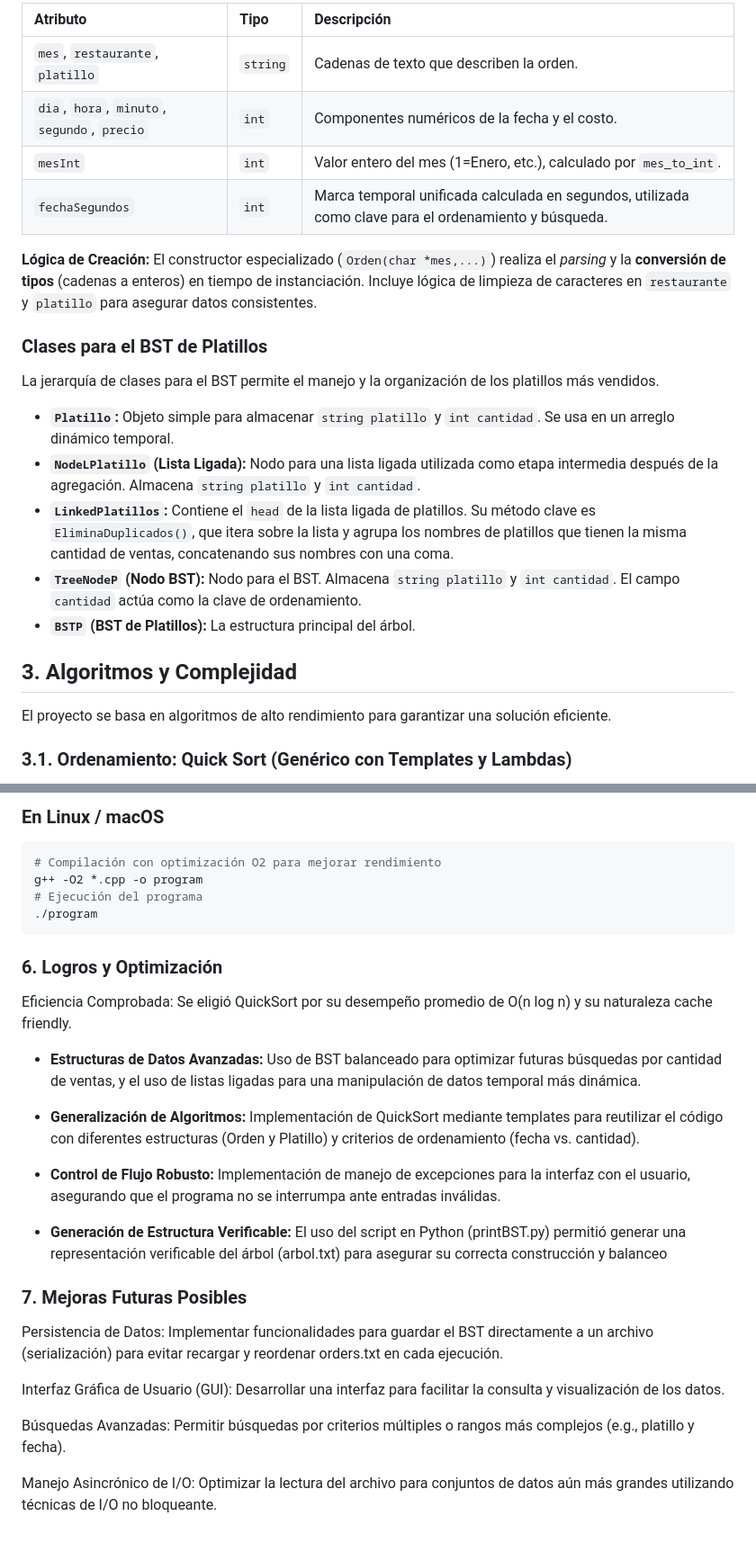
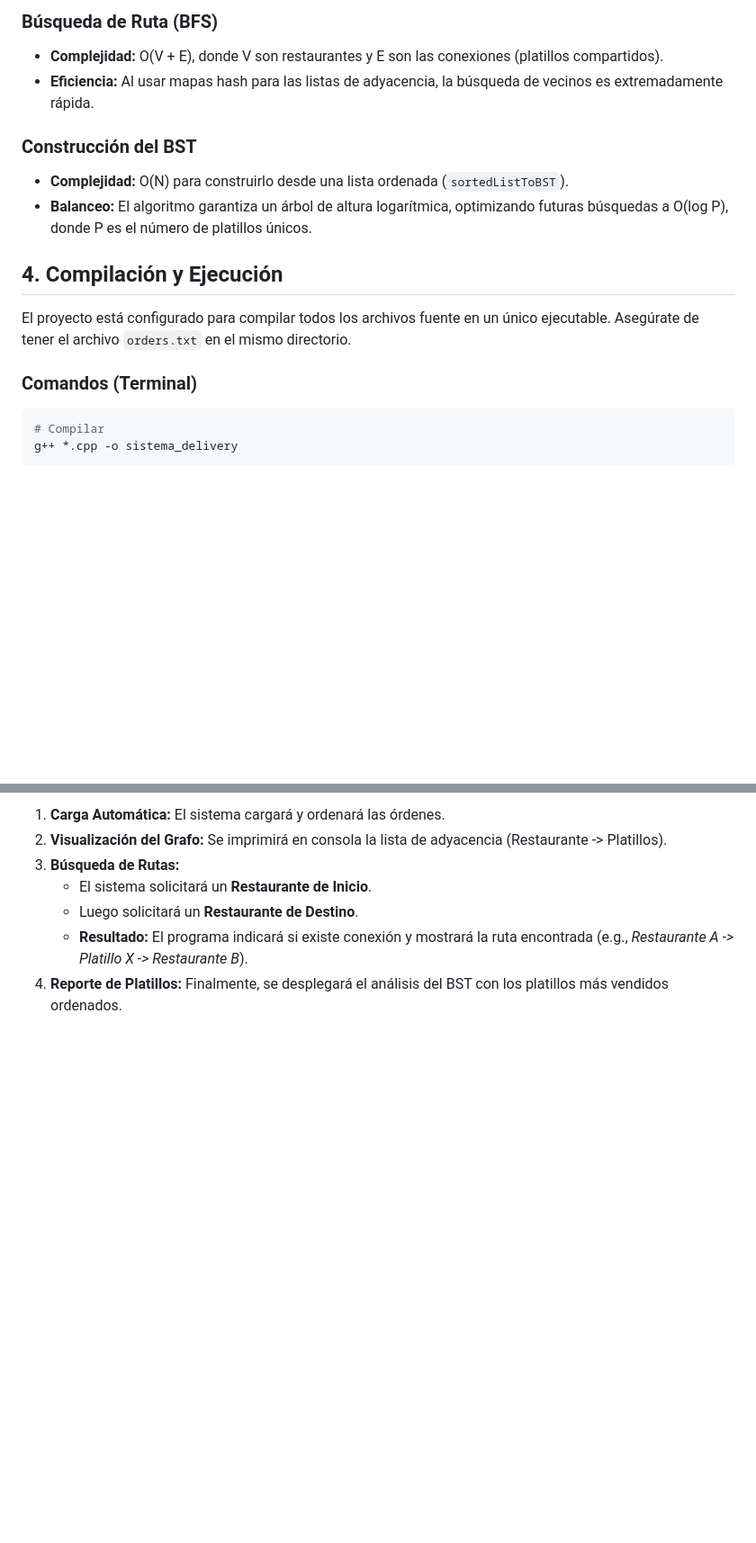
Before and after one commit to jorgenavarro13/Entrega_finalBST, a Markdown page: README.md, 2 parts joined by grey strips. Shown at 90% size. Rendered like a GitHub page; blank space fills up the shorter version.

````diff
--- a/README.md
+++ b/README.md
@@ -29,27 +58,21 @@ Encapsula los atributos de cada registro del archivo, enfocándose en la **marca
 
-| Atributo | Tipo | Descripción |
-| :--- | :--- | :--- |
-| `mes`, `restaurante`, `platillo` | `string` | Cadenas de texto que describen la orden. |
-| `dia`, `hora`, `minuto`, `segundo`, `precio` | `int` | Componentes numéricos de la fecha y el costo. |
-| `mesInt` | `int` | Valor entero del mes (1=Enero, etc.), calculado por `mes_to_int`. |
-| `fechaSegundos` | `int` | Marca temporal unificada calculada en segundos, utilizada como clave para el ordenamiento y búsqueda. |
+### Búsqueda de Ruta (BFS)
 
-**Lógica de Creación:**
-El constructor especializado (`Orden(char *mes,...)`) realiza el *parsing* y la **conversión de tipos** (cadenas a enteros) en tiempo de instanciación. Incluye lógica de limpieza de caracteres en `restaurante` y `platillo` para asegurar datos consistentes.
+  * **Complejidad:** O(V + E), donde V son restaurantes y E son las conexiones (platillos compartidos).
+  * **Eficiencia:** Al usar mapas hash para las listas de adyacencia, la búsqueda de vecinos es extremadamente rápida.
 
-### Clases para el BST de Platillos
+### Construcción del BST
 
-La jerarquía de clases para el BST permite el manejo y la organización de los platillos más vendidos.
+  * **Complejidad:** O(N) para construirlo desde una lista ordenada (`sortedListToBST`).
+  * **Balanceo:** El algoritmo garantiza un árbol de altura logarítmica, optimizando futuras búsquedas a O(log P), donde P es el número de platillos únicos.
 
-* **`Platillo`:** Objeto simple para almacenar `string platillo` y `int cantidad`. Se usa en un arreglo dinámico temporal.
-* **`NodeLPlatillo` (Lista Ligada):** Nodo para una lista ligada utilizada como etapa intermedia después de la agregación. Almacena `string platillo` y `int cantidad`.
-* **`LinkedPlatillos`:** Contiene el `head` de la lista ligada de platillos. Su método clave es `EliminaDuplicados()`, que itera sobre la lista y agrupa los nombres de platillos que tienen la misma cantidad de ventas, concatenando sus nombres con una coma.
-* **`TreeNodeP` (Nodo BST):** Nodo para el BST. Almacena `string platillo` y `int cantidad`. El campo `cantidad` actúa como la clave de ordenamiento.
-* **`BSTP` (BST de Platillos):** La estructura principal del árbol.
+## 4\. Compilación y Ejecución
 
-## 3. Algoritmos y Complejidad
+El proyecto está configurado para compilar todos los archivos fuente en un único ejecutable. Asegúrate de tener el archivo `orders.txt` en el mismo directorio.
 
-El proyecto se basa en algoritmos de alto rendimiento para garantizar una solución eficiente.
+### Comandos (Terminal)
 
-### 3.1. Ordenamiento: Quick Sort (Genérico con Templates y Lambdas)
+```bash
+# Compilar
+g++ *.cpp -o sistema_delivery
 
@@ -107,27 +87,7 @@ Para compilar y ejecutar el proyecto, asegúrate de tener un compilador C++ (com
-### En Linux / macOS
-```bash
-# Compilación con optimización O2 para mejorar rendimiento
-g++ -O2 *.cpp -o program
-# Ejecución del programa
-./program
-```
-
-### 6. Logros y Optimización
-Eficiencia Comprobada: Se eligió QuickSort por su desempeño promedio de O(n log n) y su naturaleza cache friendly.
-
-- **Estructuras de Datos Avanzadas:** Uso de BST balanceado para optimizar futuras búsquedas por cantidad de ventas, y el uso de listas ligadas para una manipulación de datos temporal más dinámica.
-
-- **Generalización de Algoritmos:** Implementación de QuickSort mediante templates para reutilizar el código con diferentes estructuras (Orden y Platillo) y criterios de ordenamiento (fecha vs. cantidad).
-
-- **Control de Flujo Robusto:** Implementación de manejo de excepciones para la interfaz con el usuario, asegurando que el programa no se interrumpa ante entradas inválidas.
-
-- **Generación de Estructura Verificable:** El uso del script en Python (printBST.py) permitió generar una representación verificable del árbol (arbol.txt) para asegurar su correcta construcción y balanceo
-
-### 7. Mejoras Futuras Posibles
-Persistencia de Datos: Implementar funcionalidades para guardar el BST directamente a un archivo (serialización) para evitar recargar y reordenar orders.txt en cada ejecución.
-
-Interfaz Gráfica de Usuario (GUI): Desarrollar una interfaz para facilitar la consulta y visualización de los datos.
-
-Búsquedas Avanzadas: Permitir búsquedas por criterios múltiples o rangos más complejos (e.g., platillo y fecha).
-
-Manejo Asincrónico de I/O: Optimizar la lectura del archivo para conjuntos de datos aún más grandes utilizando técnicas de I/O no bloqueante.
+1.  **Carga Automática:** El sistema cargará y ordenará las órdenes.
+2.  **Visualización del Grafo:** Se imprimirá en consola la lista de adyacencia (Restaurante -\> Platillos).
+3.  **Búsqueda de Rutas:**
+      * El sistema solicitará un **Restaurante de Inicio**.
+      * Luego solicitará un **Restaurante de Destino**.
+      * **Resultado:** El programa indicará si existe conexión y mostrará la ruta encontrada (e.g., *Restaurante A -\> Platillo X -\> Restaurante B*).
+4.  **Reporte de Platillos:** Finalmente, se desplegará el análisis del BST con los platillos más vendidos ordenados.
````
Also changed, not shown: other parts of README.md (+52 -66 lines).
